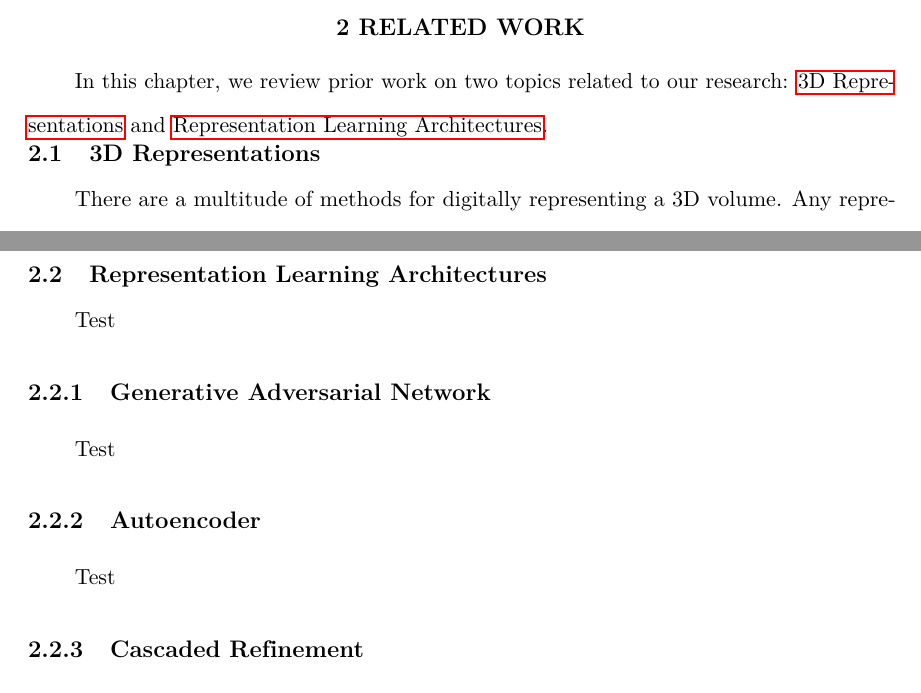
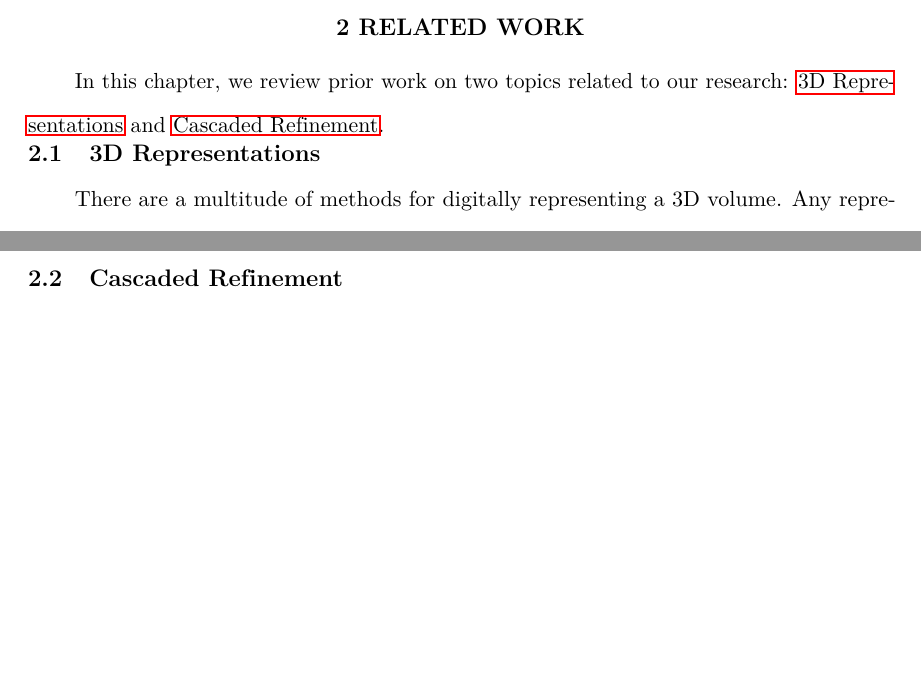
Before and after one commit to AlexWolski/Masters-Thesis, a LaTeX thesis (Thesis.tex, which reads RelatedWork.tex): two parts of pages 13 and 31 of 47, joined at a grey line, cut so that both start at the same text, the shorter picture padded with empty space. Compiled offline with pdfLaTeX; a missing bibliography style is replaced by a similar one.

Commit message:
Removed unneeded sections

```diff
--- a/RelatedWork.tex
+++ b/RelatedWork.tex
@@ -3,7 +3,7 @@
 \chapter{Related~Work}
 \label{chap:related_work}
 
-In this chapter, we review prior work on two topics related to our research: \nameref{sec:3d_representations} and \nameref{sec:representation_learning_architectures}.
+In this chapter, we review prior work on two topics related to our research: \nameref{sec:3d_representations} and \nameref{sec:cascaded_refinement_related_work}.
 
 \section{3D~Representations}
 \label{sec:3d_representations}
@@ -157,22 +157,7 @@ Unlike CSGNet or UCSG-Net, CSG-Stump is optimized to handle large CSG trees. The
 
 \newpage
 
-\section{Representation~Learning~Architectures}
-\label{sec:representation_learning_architectures}
+\section{Cascaded~Refinement}
+\label{sec:cascaded_refinement_related_work}
 
 Test
-
-\subsection{Generative~Adversarial~Network}
-\label{subsec:generative_adversarial_networks}
-
-Test
-
-\subsection{Autoencoder}
-\label{subsec:autoencoders}
-
-Test
-
-\subsection{Cascaded~Refinement}
-\label{subsec:cascaded_refinement}
-
-Test
```
